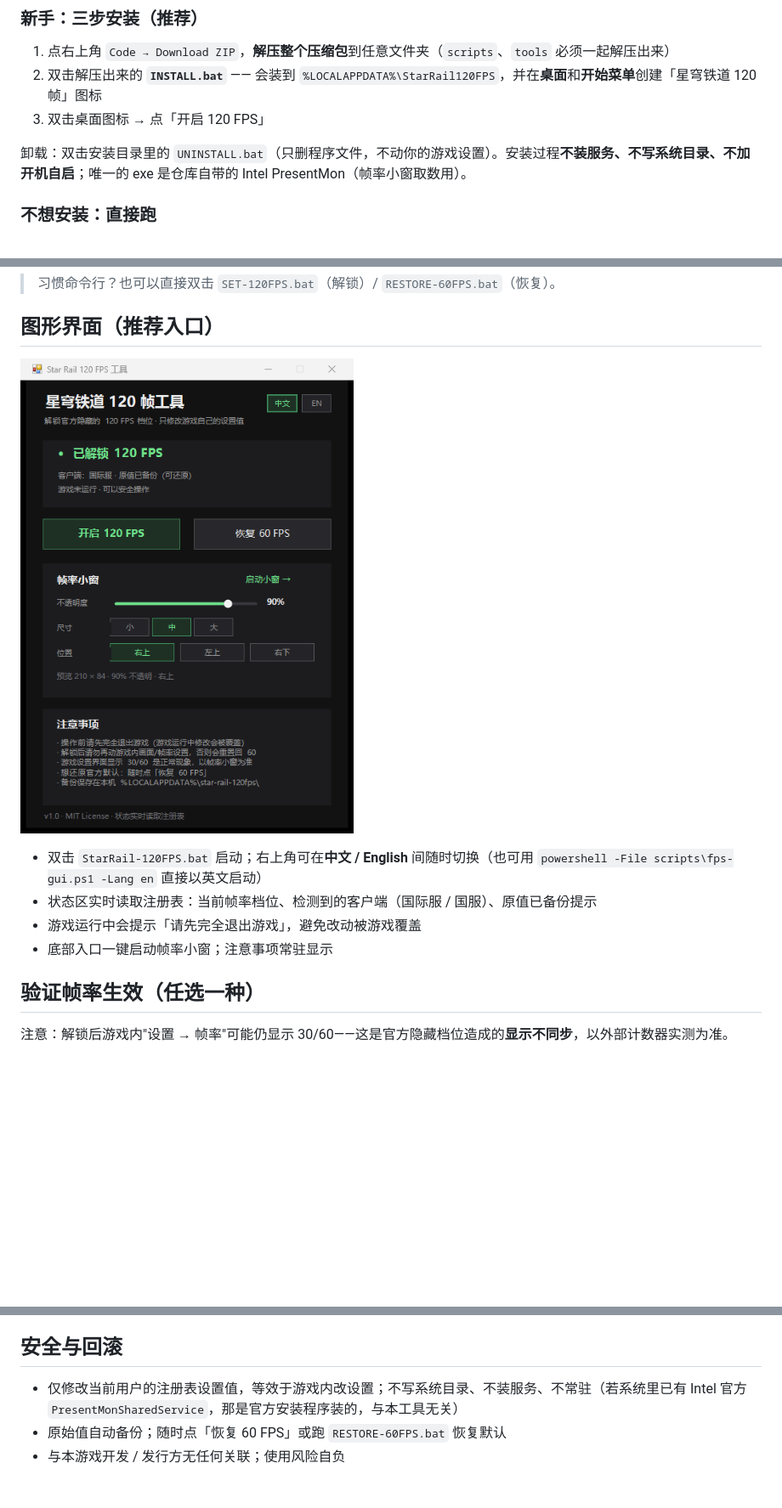
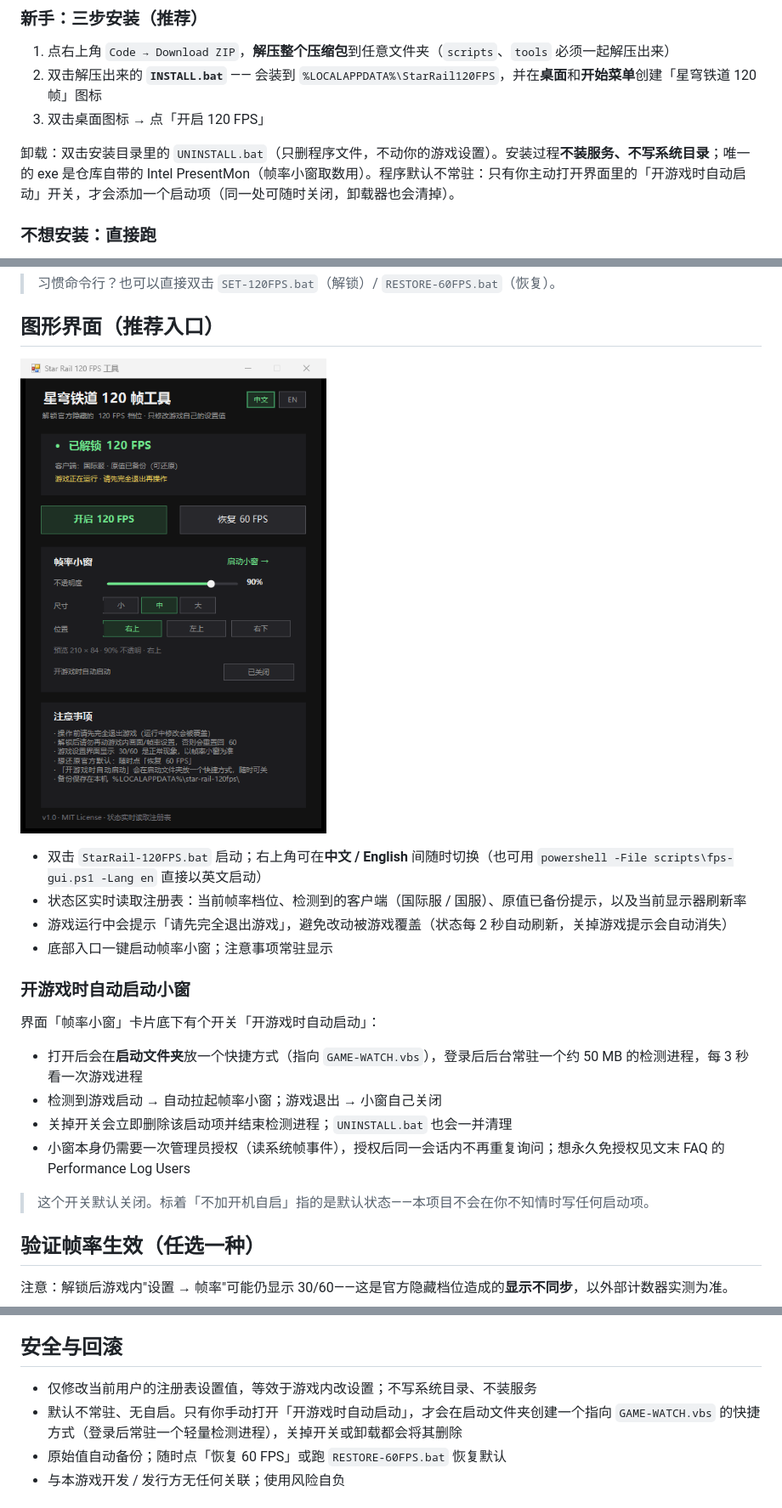
Before and after one commit to melvin688/star-rail-120fps, a Markdown page: README.md, 3 parts joined by grey strips. Shown at 85% size. Drawn GitHub-style; pictures changed too: docs/screenshot-zh.png; blank space fills up the shorter version.

```diff
--- a/README.md
+++ b/README.md
@@ -20,7 +20,7 @@
 2. 双击解压出来的 **`INSTALL.bat`** —— 会装到 `%LOCALAPPDATA%\StarRail120FPS`，并在**桌面**和**开始菜单**创建「星穹铁道 120帧」图标
 3. 双击桌面图标 → 点「开启 120 FPS」
 
-卸载：双击安装目录里的 `UNINSTALL.bat`（只删程序文件，不动你的游戏设置）。安装过程**不装服务、不写系统目录、不加开机自启**；唯一的 exe 是仓库自带的 Intel PresentMon（帧率小窗取数用）。
+卸载：双击安装目录里的 `UNINSTALL.bat`（只删程序文件，不动你的游戏设置）。安装过程**不装服务、不写系统目录**；唯一的 exe 是仓库自带的 Intel PresentMon（帧率小窗取数用）。程序默认不常驻：只有你主动打开界面里的「开游戏时自动启动」开关，才会添加一个启动项（同一处可随时关闭，卸载器也会清掉）。
 
 ### 不想安装：直接跑
 
@@ -39,9 +39,20 @@
 ![界面截图](docs/screenshot-zh.png)
 
 - 双击 `StarRail-120FPS.bat` 启动；右上角可在**中文 / English** 间随时切换（也可用 `powershell -File scripts\fps-gui.ps1 -Lang en` 直接以英文启动）
-- 状态区实时读取注册表：当前帧率档位、检测到的客户端（国际服 / 国服）、原值已备份提示
-- 游戏运行中会提示「请先完全退出游戏」，避免改动被游戏覆盖
+- 状态区实时读取注册表：当前帧率档位、检测到的客户端（国际服 / 国服）、原值已备份提示，以及当前显示器刷新率
+- 游戏运行中会提示「请先完全退出游戏」，避免改动被游戏覆盖（状态每 2 秒自动刷新，关掉游戏提示会自动消失）
 - 底部入口一键启动帧率小窗；注意事项常驻显示
+
+### 开游戏时自动启动小窗
+
+界面「帧率小窗」卡片底下有个开关「开游戏时自动启动」：
+
+- 打开后会在**启动文件夹**放一个快捷方式（指向 `GAME-WATCH.vbs`），登录后后台常驻一个约 50 MB 的检测进程，每 3 秒看一次游戏进程
+- 检测到游戏启动 → 自动拉起帧率小窗；游戏退出 → 小窗自己关闭
+- 关掉开关会立即删除该启动项并结束检测进程；`UNINSTALL.bat` 也会一并清理
+- 小窗本身仍需要一次管理员授权（读系统帧事件），授权后同一会话内不再重复询问；想永久免授权见文末 FAQ 的 Performance Log Users
+
+> 这个开关默认关闭。标着「不加开机自启」指的是默认状态——本项目不会在你不知情时写任何启动项。
 
 ## 验证帧率生效（任选一种）
 
@@ -112,7 +123,8 @@ net localgroup "Performance Log Users" %USERNAME% /add
 
 ## 安全与回滚
 
-- 仅修改当前用户的注册表设置值，等效于游戏内改设置；不写系统目录、不装服务、不常驻（若系统里已有 Intel 官方 `PresentMonSharedService`，那是官方安装程序装的，与本工具无关）
+- 仅修改当前用户的注册表设置值，等效于游戏内改设置；不写系统目录、不装服务
+- 默认不常驻、无自启。只有你手动打开「开游戏时自动启动」，才会在启动文件夹创建一个指向 `GAME-WATCH.vbs` 的快捷方式（登录后常驻一个轻量检测进程），关掉开关或卸载都会将其删除
 - 原始值自动备份；随时点「恢复 60 FPS」或跑 `RESTORE-60FPS.bat` 恢复默认
 - 与本游戏开发 / 发行方无任何关联；使用风险自负
 
```
Also changed, not shown: README.en.md (+16 -4 lines), docs/screenshot-en.png, 5 other files.
